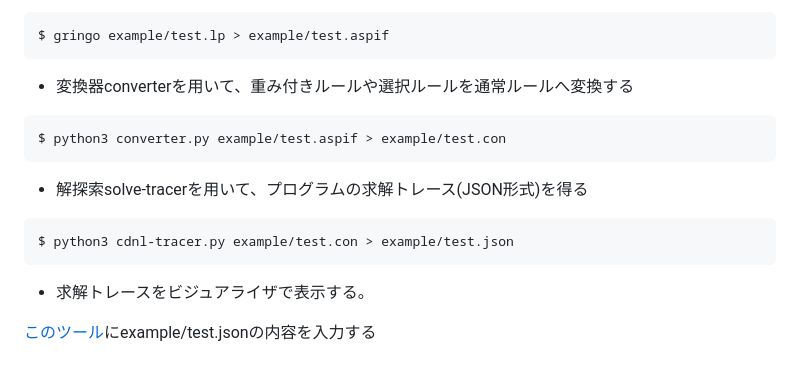
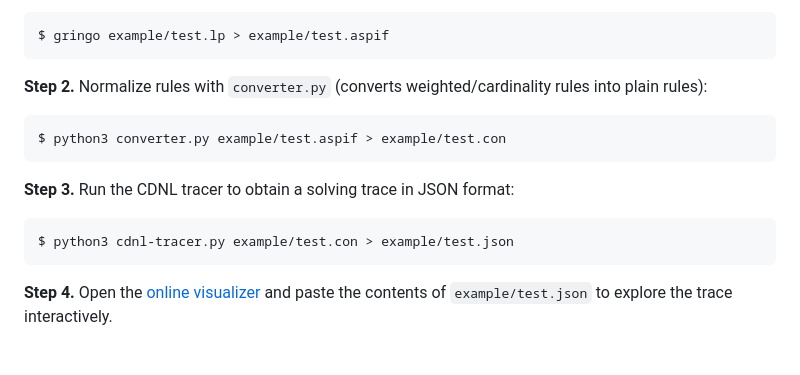
Before and after one commit to tomoyay1622/ViSTA, a Markdown page: README.md, the part around the change printed below. Drawn GitHub-style.

````diff
--- a/README.md
+++ b/README.md
@@ -13,16 +46,16 @@ ASPプログラムの実行トレースと、その可視化を目的とした
 $ gringo example/test.lp > example/test.aspif
 ```
 
-- 変換器converterを用いて、重み付きルールや選択ルールを通常ルールへ変換する
-```
+**Step 2.** Normalize rules with `converter.py` (converts weighted/cardinality rules into plain rules):
+
+```sh
 $ python3 converter.py example/test.aspif > example/test.con
 ```
 
-- 解探索solve-tracerを用いて、プログラムの求解トレース(JSON形式)を得る
-```
+**Step 3.** Run the CDNL tracer to obtain a solving trace in JSON format:
+
+```sh
 $ python3 cdnl-tracer.py example/test.con > example/test.json
 ```
 
-- 求解トレースをビジュアライザで表示する。
-
-[このツール](https://tomoyay1622.github.io/ViSTA/)にexample/test.jsonの内容を入力する
+**Step 4.** Open the [online visualizer](https://tomoyay1622.github.io/ViSTA/) and paste the contents of `example/test.json` to explore the trace interactively.
````
Also changed, not shown: other parts of README.md (+39 -6 lines), png/overview.drawio.png (added), png/visualizer.png (added).
